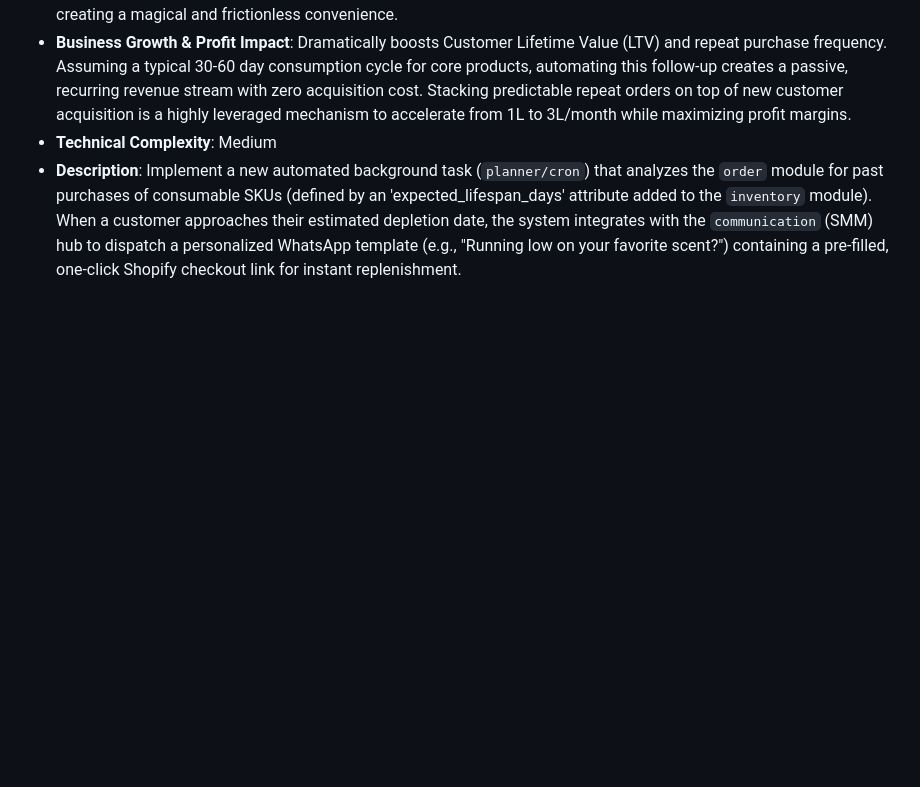
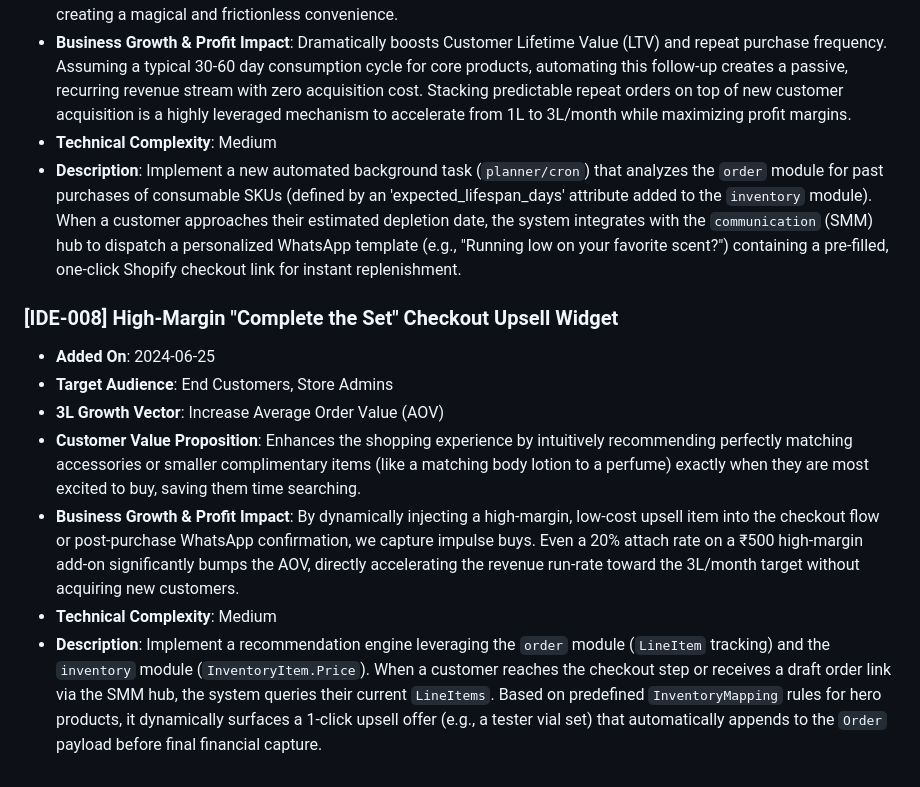
Before and after one commit to Millennial-Perfumer/mi-tech, a Markdown page: .jules/catalyst.md, the part around the change. Rendered like a GitHub page; blank space fills up the shorter version.

Commit message:
🚀 Catalyst: Propose 'Complete the Set' upsell widget
Co-authored-by: millennialperfumer-tech <266571043+millennialperfumer-tech@users.noreply.github.com>

```diff
--- a/.jules/catalyst.md
+++ b/.jules/catalyst.md
@@ -53,3 +53,12 @@
 * **Business Growth & Profit Impact**: Dramatically boosts Customer Lifetime Value (LTV) and repeat purchase frequency. Assuming a typical 30-60 day consumption cycle for core products, automating this follow-up creates a passive, recurring revenue stream with zero acquisition cost. Stacking predictable repeat orders on top of new customer acquisition is a highly leveraged mechanism to accelerate from 1L to 3L/month while maximizing profit margins.
 * **Technical Complexity**: Medium
 * **Description**: Implement a new automated background task (`planner/cron`) that analyzes the `order` module for past purchases of consumable SKUs (defined by an 'expected_lifespan_days' attribute added to the `inventory` module). When a customer approaches their estimated depletion date, the system integrates with the `communication` (SMM) hub to dispatch a personalized WhatsApp template (e.g., "Running low on your favorite scent?") containing a pre-filled, one-click Shopify checkout link for instant replenishment.
+
+### [IDE-008] High-Margin "Complete the Set" Checkout Upsell Widget
+* **Added On**: 2024-06-25
+* **Target Audience**: End Customers, Store Admins
+* **3L Growth Vector**: Increase Average Order Value (AOV)
+* **Customer Value Proposition**: Enhances the shopping experience by intuitively recommending perfectly matching accessories or smaller complimentary items (like a matching body lotion to a perfume) exactly when they are most excited to buy, saving them time searching.
+* **Business Growth & Profit Impact**: By dynamically injecting a high-margin, low-cost upsell item into the checkout flow or post-purchase WhatsApp confirmation, we capture impulse buys. Even a 20% attach rate on a ₹500 high-margin add-on significantly bumps the AOV, directly accelerating the revenue run-rate toward the 3L/month target without acquiring new customers.
+* **Technical Complexity**: Medium
+* **Description**: Implement a recommendation engine leveraging the `order` module (`LineItem` tracking) and the `inventory` module (`InventoryItem.Price`). When a customer reaches the checkout step or receives a draft order link via the SMM hub, the system queries their current `LineItems`. Based on predefined `InventoryMapping` rules for hero products, it dynamically surfaces a 1-click upsell offer (e.g., a tester vial set) that automatically appends to the `Order` payload before final financial capture.
```
